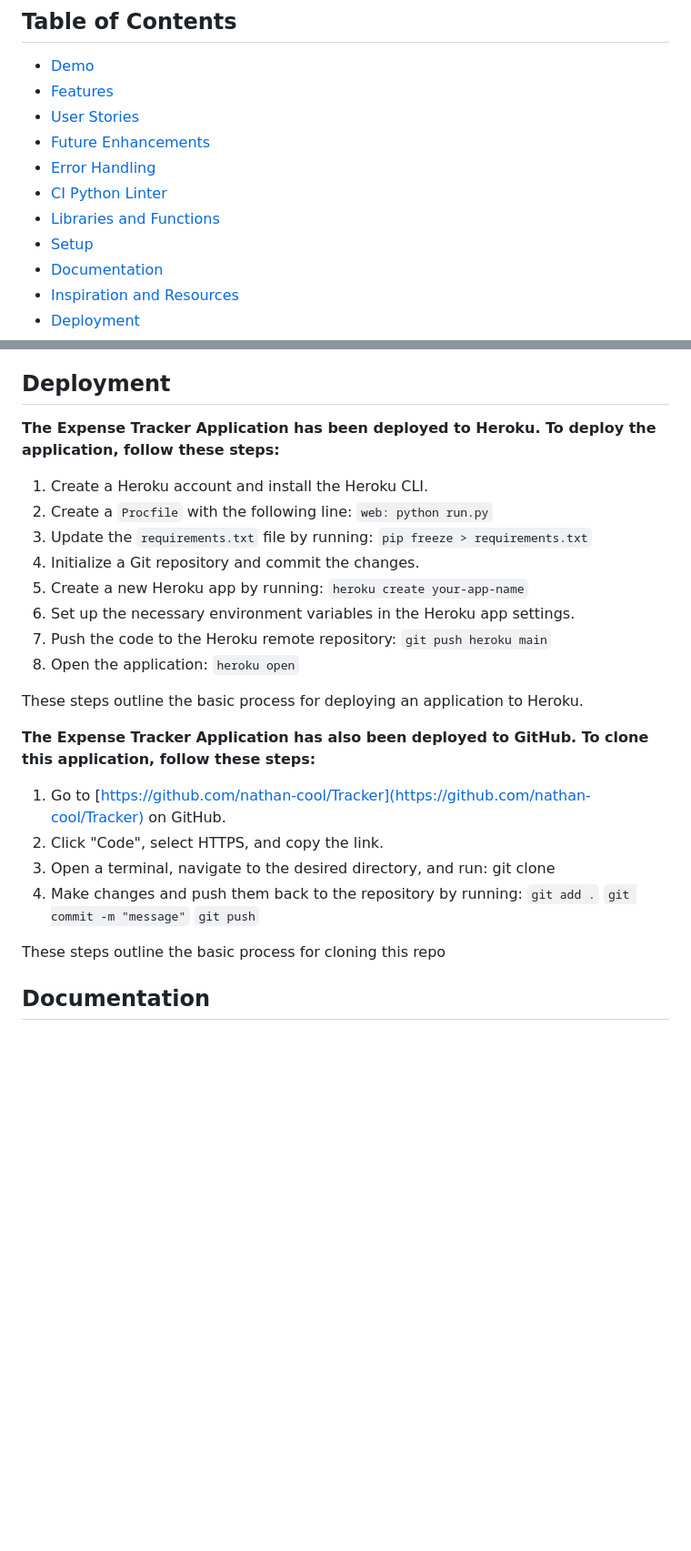
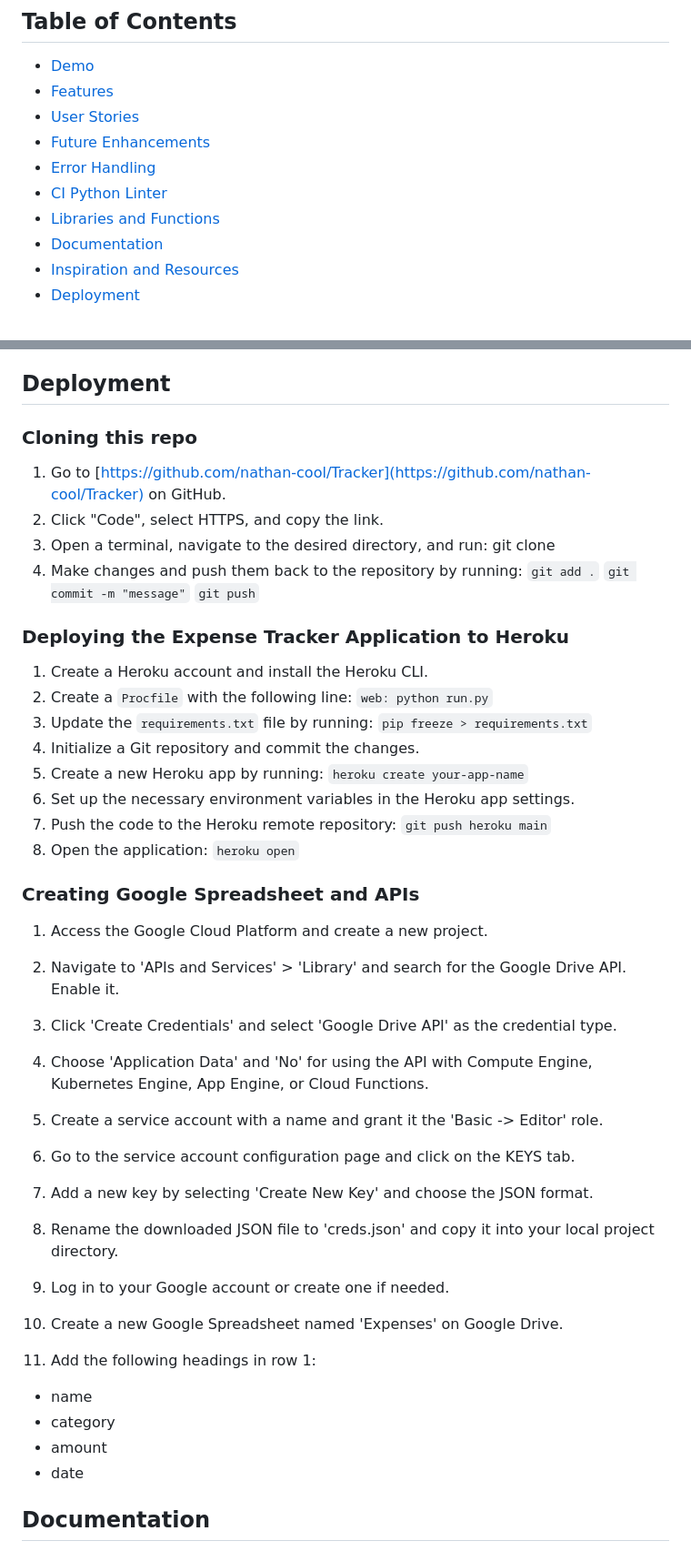
Before and after one commit to nathan-cool/Tracker, a Markdown page: README.md, 2 parts joined by grey strips. Shown: that part at 91% size. Rendered like a GitHub page; blank space fills up the shorter version.

Commit message:
Updated readme to include more detail about deployment.

````diff
--- a/README.md
+++ b/README.md
@@ -10,7 +10,6 @@ This Expense Tracker Application is designed to help users track their expenses,
 - [Error Handling](#error-handling)
 - [CI Python Linter](#ci-python-linter)
 - [Libraries and Functions](#libraries-and-functions)
-- [Setup](#setup)
 - [Documentation](#documentation)
 - [Inspiration and Resources](#inspiration-and-resources)
 - [Deployment](#deployment)
@@ -176,7 +179,20 @@ Key functions in the application include:
 - `budget(current_spend)`: Compares current spending against the set budget and provides feedback.
 
 ## Deployment
-<b> The Expense Tracker Application has been deployed to Heroku. To deploy the application, follow these steps: </b>
+
+### Cloning this repo
+
+1. Go to [https://github.com/nathan-cool/Tracker](https://github.com/nathan-cool/Tracker) on GitHub.
+2. Click "Code", select HTTPS, and copy the link.
+3. Open a terminal, navigate to the desired directory, and run:
+git clone <copied-url>
+4. Make changes and push them back to the repository by running:
+```git add .```
+```git commit -m "message"```
+```git push```
+
+
+### Deploying the Expense Tracker Application to Heroku
 
 1. Create a Heroku account and install the Heroku CLI.
 2. Create a `Procfile` with the following line:
@@ -193,20 +209,35 @@ Key functions in the application include:
 ```heroku open```
 
 
-These steps outline the basic process for deploying an application to Heroku.
 
-<b> The Expense Tracker Application has also been deployed to GitHub. To clone this application, follow these steps: </b>
+### Creating Google Spreadsheet and APIs
 
-1. Go to [https://github.com/nathan-cool/Tracker](https://github.com/nathan-cool/Tracker) on GitHub.
-2. Click "Code", select HTTPS, and copy the link.
-3. Open a terminal, navigate to the desired directory, and run:
-git clone <copied-url>
-4. Make changes and push them back to the repository by running:
-```git add .```
-```git commit -m "message"```
-```git push```
+1. Access the Google Cloud Platform and create a new project.
 
-These steps outline the basic process for cloning this repo
+2. Navigate to 'APIs and Services' > 'Library' and search for the Google Drive API. Enable it.
+
+3. Click 'Create Credentials' and select 'Google Drive API' as the credential type.
+
+4. Choose 'Application Data' and 'No' for using the API with Compute Engine, Kubernetes Engine, App Engine, or Cloud Functions.
+
+5. Create a service account with a name and grant it the 'Basic -> Editor' role.
+
+6. Go to the service account configuration page and click on the KEYS tab.
+
+7. Add a new key by selecting 'Create New Key' and choose the JSON format.
+
+8. Rename the downloaded JSON file to 'creds.json' and copy it into your local project directory.
+
+9. Log in to your Google account or create one if needed.
+
+10. Create a new Google Spreadsheet named 'Expenses' on Google Drive.
+
+11. Add the following headings in row 1:
+ - name
+ - category
+ - amount
+ - date
+
 
 
 ## Documentation
````
Also changed, not shown: other parts of README.md (+10 -6 lines).
